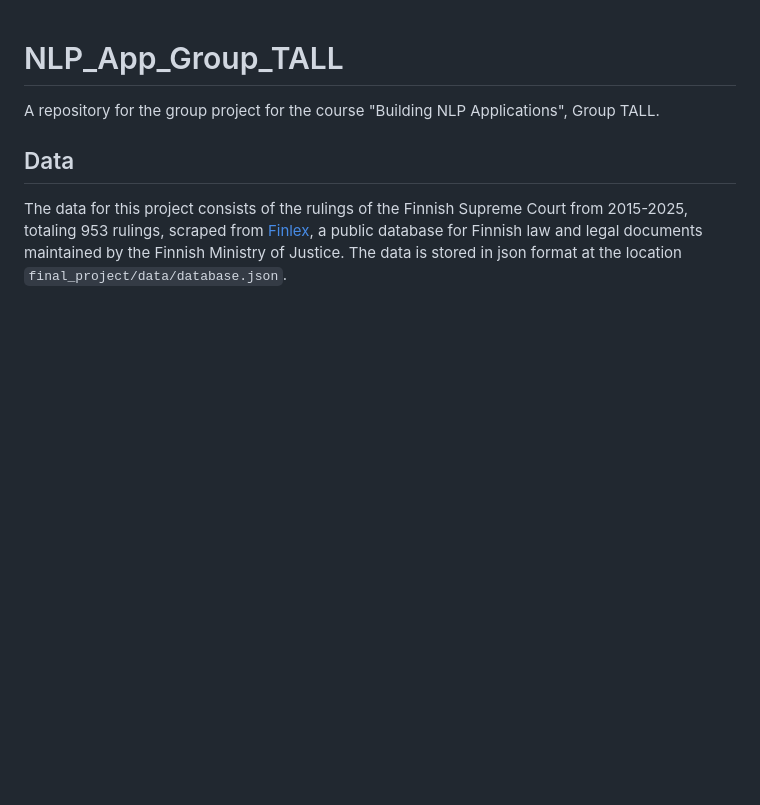
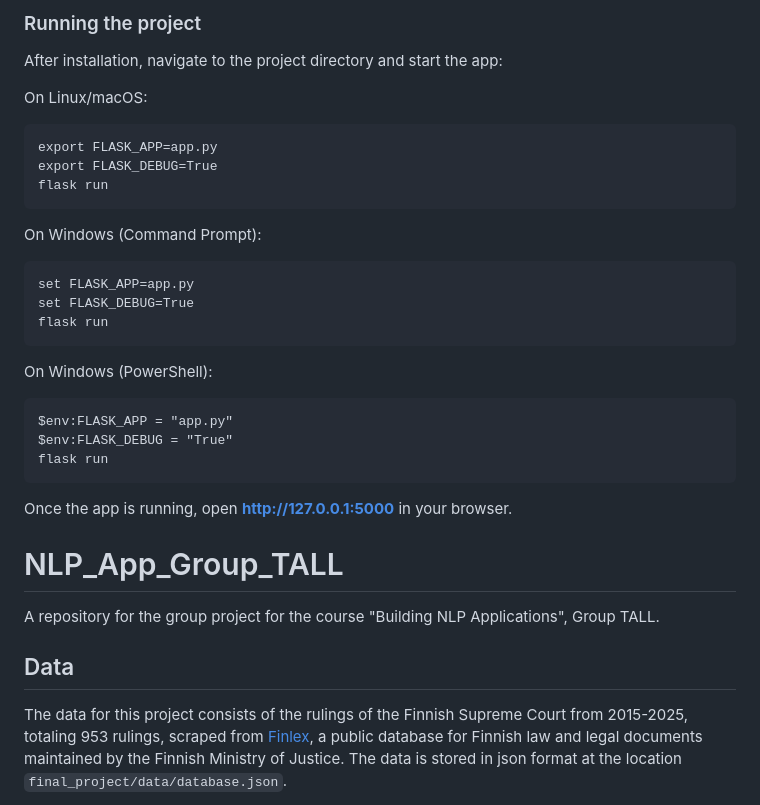
Before and after one commit to akskettu-hub/NLP_App_Group_TALL, a Markdown page: README.md, the part around the change printed below. Drawn GitHub-style; blank space fills up the shorter version.

````diff
--- a/README.md
+++ b/README.md
@@ -1,3 +100,33 @@
+### Running the project
+After installation, navigate to the project directory and start the app:
+
+On Linux/macOS:
+```
+export FLASK_APP=app.py
+export FLASK_DEBUG=True
+flask run
+```
+
+On Windows (Command Prompt):
+```
+set FLASK_APP=app.py
+set FLASK_DEBUG=True
+flask run
+```
+
+On Windows (PowerShell):
+```
+$env:FLASK_APP = "app.py"
+$env:FLASK_DEBUG = "True"
+flask run
+```
+
+Once the app is running, open **http://127.0.0.1:5000** in your browser.
+
+
+
+
+
 # NLP_App_Group_TALL
 A repository for the group project for the course "Building NLP Applications", Group TALL.
 
````
Also changed, not shown: other parts of README.md (+99 -0 lines).
